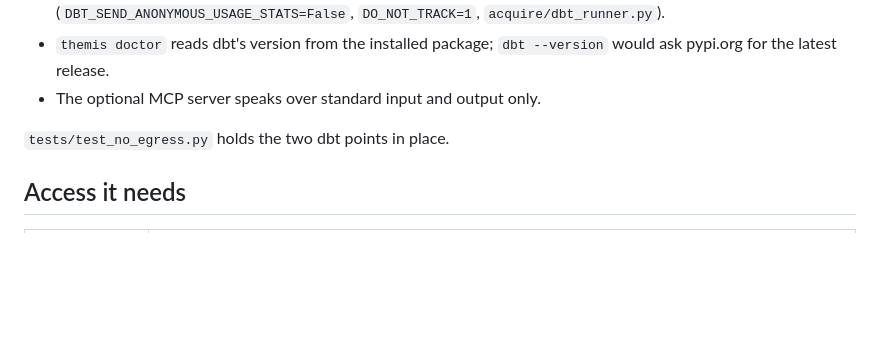
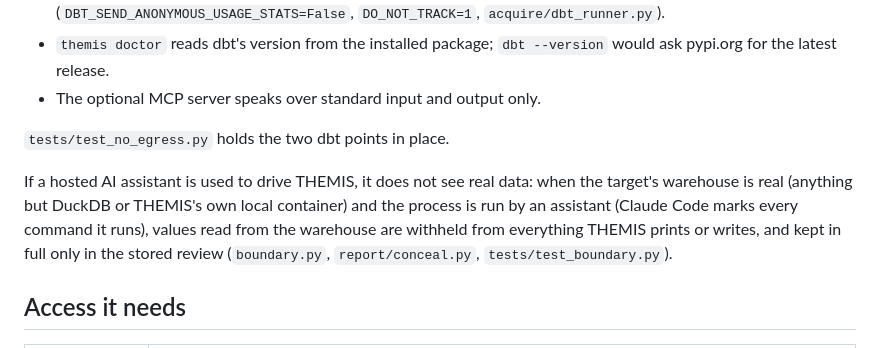
Before and after one commit to jadoon200/themis, a Markdown page: docs/APPROVAL.md, the part around the change. Drawn GitHub-style; blank space fills up the shorter version.

```diff
--- a/docs/APPROVAL.md
+++ b/docs/APPROVAL.md
@@ -70,6 +70,12 @@ Nothing. Enforced, not assumed:
 
 `tests/test_no_egress.py` holds the two dbt points in place.
 
+If a hosted AI assistant is used to drive THEMIS, it does not see real data: when the target's
+warehouse is real (anything but DuckDB or THEMIS's own local container) and the process is run
+by an assistant (Claude Code marks every command it runs), values read from the warehouse are
+withheld from everything THEMIS prints or writes, and kept in full only in the stored review
+(`boundary.py`, `report/conceal.py`, `tests/test_boundary.py`).
+
 ## Access it needs
 
 | for | access |
```
Also changed, not shown: docs/WORK_SETUP.md (+35 -0 lines), 1 other file.
